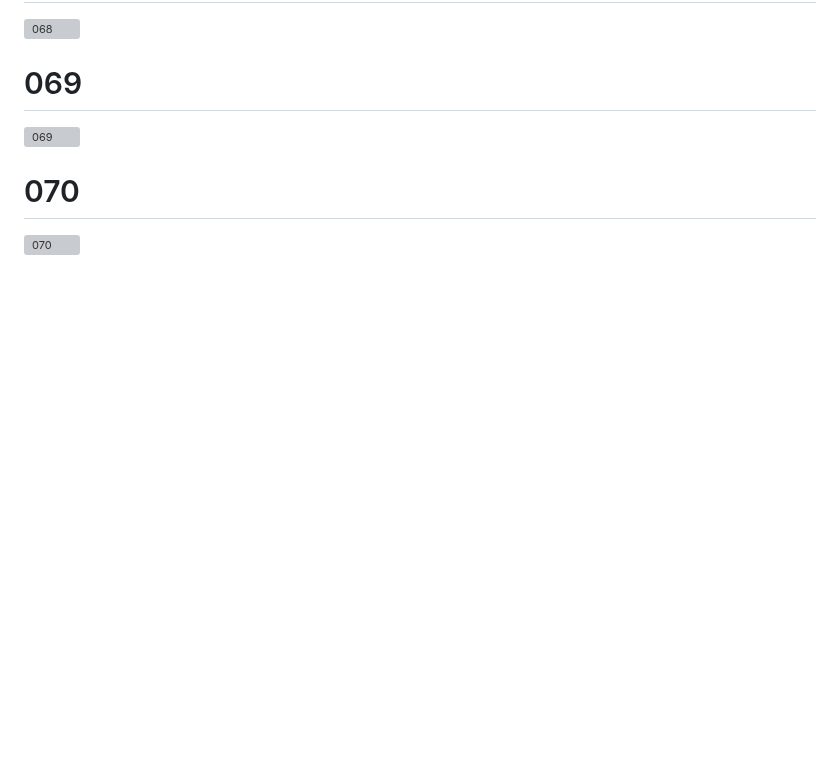
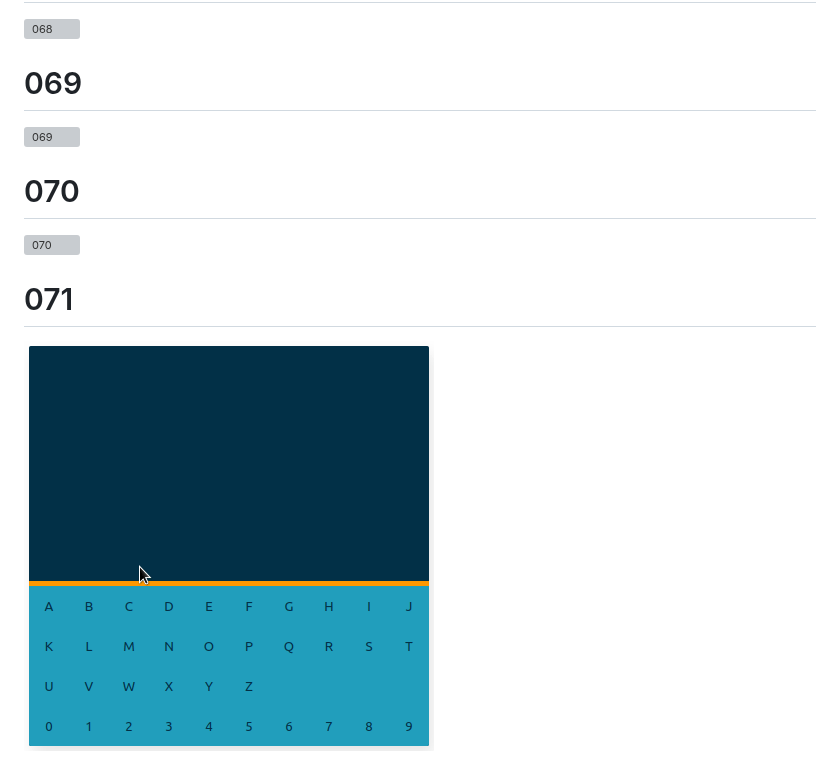
Before and after one commit to Deivissonxavier/provocation-100-diebus, a Markdown page: README.md, the part around the change. Rendered like a GitHub page; blank space fills up the shorter version; grey boxes are pictures that could not be loaded.

```diff
--- a/README.md
+++ b/README.md
@@ -280,3 +280,7 @@ Challenge
 # 070
 
 ![070](Dia%23070/assets/img/070.gif)
+
+# 071
+
+![071](Dia%23071/assets/img/071.gif)
```
